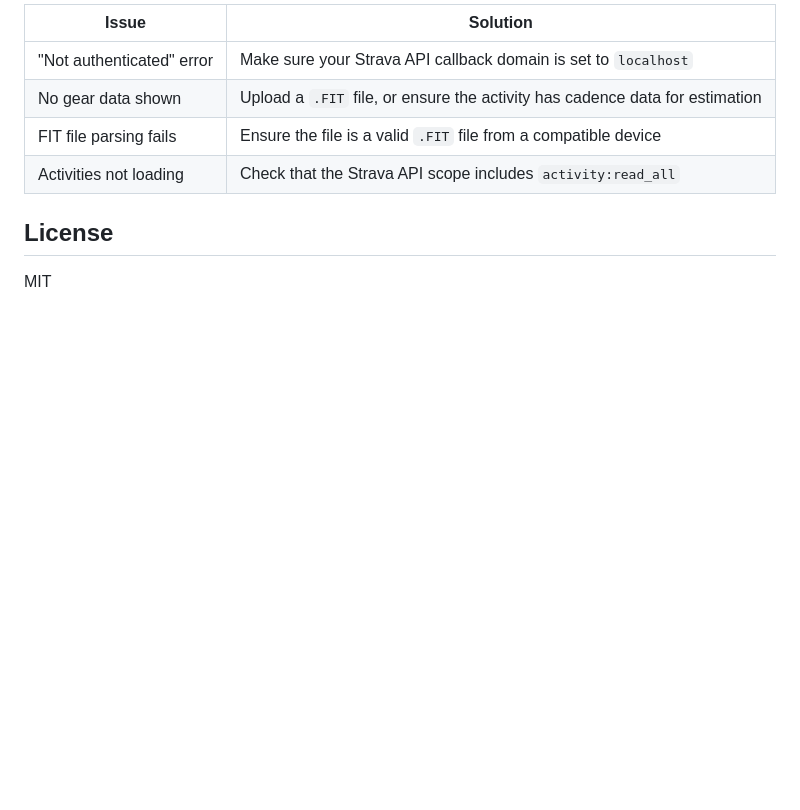
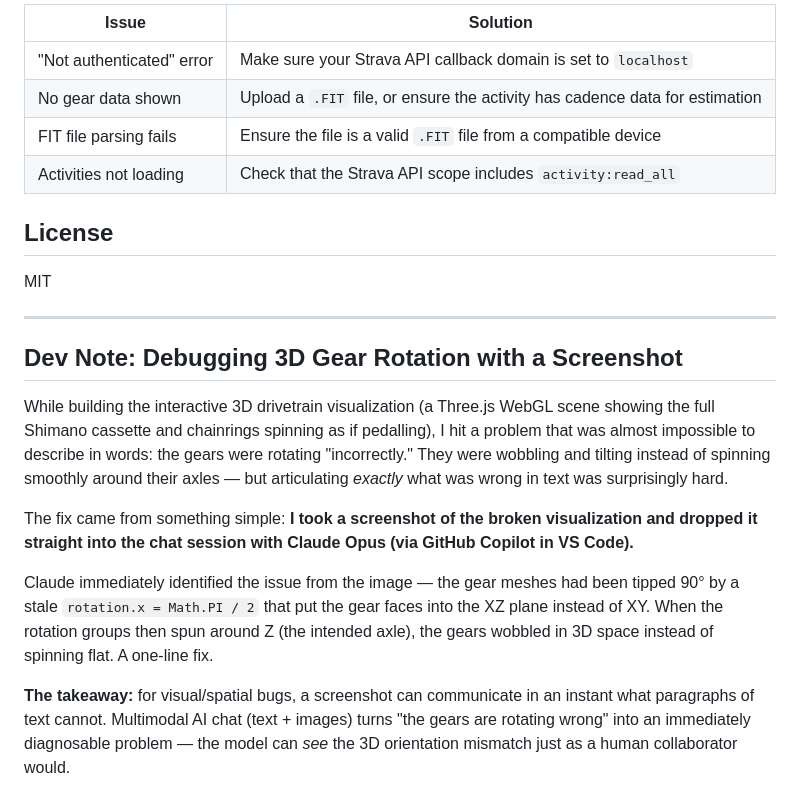
Before and after one commit to vinfnet/Di2va, a Markdown page: README.md, the part around the change. Drawn GitHub-style; blank space fills up the shorter version.

Commit message:
README: add dev note on debugging 3D rotation with screenshot + Claude Opus

```diff
--- a/README.md
+++ b/README.md
@@ -131,3 +131,15 @@ If your bike uses different gearing (e.g. 1x, different cassette), edit the cons
 ## License
 
 MIT
+
+---
+
+## Dev Note: Debugging 3D Gear Rotation with a Screenshot
+
+While building the interactive 3D drivetrain visualization (a Three.js WebGL scene showing the full Shimano cassette and chainrings spinning as if pedalling), I hit a problem that was almost impossible to describe in words: the gears were rotating "incorrectly." They were wobbling and tilting instead of spinning smoothly around their axles — but articulating *exactly* what was wrong in text was surprisingly hard.
+
+The fix came from something simple: **I took a screenshot of the broken visualization and dropped it straight into the chat session with Claude Opus (via GitHub Copilot in VS Code).**
+
+Claude immediately identified the issue from the image — the gear meshes had been tipped 90° by a stale `rotation.x = Math.PI / 2` that put the gear faces into the XZ plane instead of XY. When the rotation groups then spun around Z (the intended axle), the gears wobbled in 3D space instead of spinning flat. A one-line fix.
+
+**The takeaway:** for visual/spatial bugs, a screenshot can communicate in an instant what paragraphs of text cannot. Multimodal AI chat (text + images) turns "the gears are rotating wrong" into an immediately diagnosable problem — the model can *see* the 3D orientation mismatch just as a human collaborator would.
```
